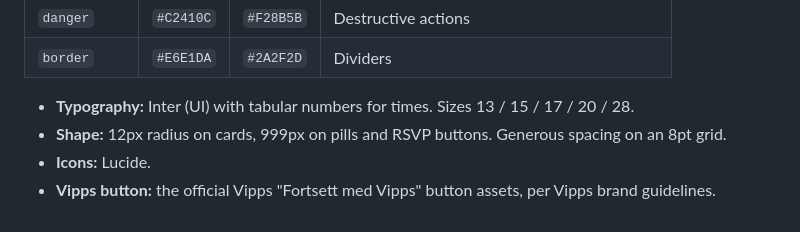
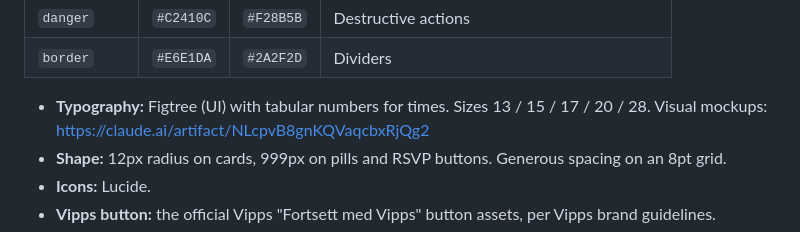
Before and after one commit to chsko/hubber, a Markdown page: docs/DESIGN.md, the part around the change. GitHub-like rendering.

Commit message:
Design: switch UI font to Figtree, link visual mockups
Co-Authored-By: Claude Opus 5.5 <noreply@anthropic.com>
Claude-Session: https://claude.ai/code/session_01SnioYjcPT28gTCtDF6cbG5

```diff
--- a/docs/DESIGN.md
+++ b/docs/DESIGN.md
@@ -124,7 +124,7 @@ Filters: kommune (defaults to the one from the user's Vipps address or a manual
 | `danger` | `#C2410C` | `#F28B5B` | Destructive actions |
 | `border` | `#E6E1DA` | `#2A2F2D` | Dividers |
 
-- **Typography:** Inter (UI) with tabular numbers for times. Sizes 13 / 15 / 17 / 20 / 28.
+- **Typography:** Figtree (UI) with tabular numbers for times. Sizes 13 / 15 / 17 / 20 / 28. Visual mockups: https://claude.ai/artifact/NLcpvB8gnKQVaqcbxRjQg2
 - **Shape:** 12px radius on cards, 999px on pills and RSVP buttons. Generous spacing on an 8pt grid.
 - **Icons:** Lucide.
 - **Vipps button:** the official Vipps "Fortsett med Vipps" button assets, per Vipps brand guidelines.
```
